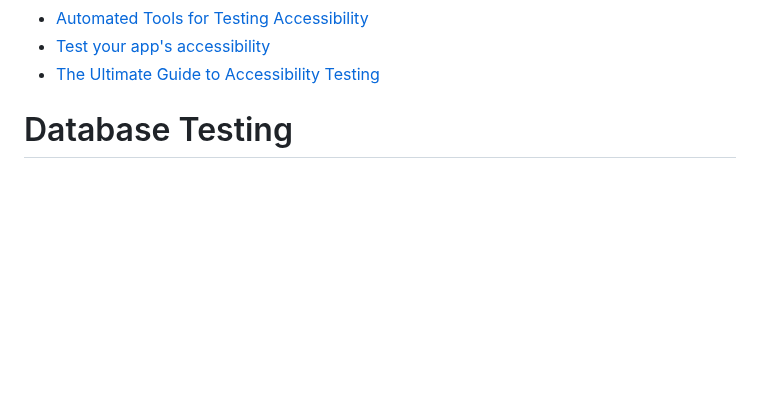
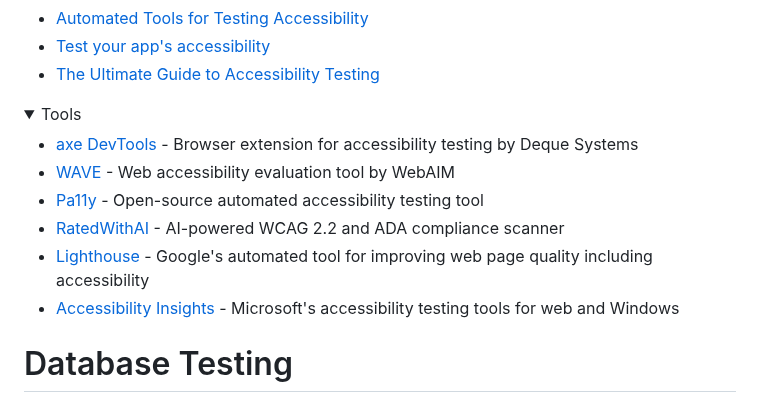
Before and after one commit to mfaisalkhatri/awesome-learning, a Markdown page: readme.md, the part around the change. Rendered like a GitHub page; folded sections open; blank space fills up the shorter version.

Commit message:
Add Tools section to Accessibility Testing (#362)

```diff
--- a/readme.md
+++ b/readme.md
@@ -1266,6 +1266,17 @@ I have been asked by many about my career transformation journey from Manual Tes
 
 </details>
 
+<details>
+<summary>Tools</summary>
+
+- [axe DevTools](https://www.deque.com/axe/devtools/) - Browser extension for accessibility testing by Deque Systems
+- [WAVE](https://wave.webaim.org/) - Web accessibility evaluation tool by WebAIM
+- [Pa11y](https://pa11y.org/) - Open-source automated accessibility testing tool
+- [RatedWithAI](https://ratedwithai.com) - AI-powered WCAG 2.2 and ADA compliance scanner
+- [Lighthouse](https://developer.chrome.com/docs/lighthouse/) - Google's automated tool for improving web page quality including accessibility
+- [Accessibility Insights](https://accessibilityinsights.io/) - Microsoft's accessibility testing tools for web and Windows
+</details>
+
 # Database Testing
 <details>
 <summary>Learning Materials</summary>
```
